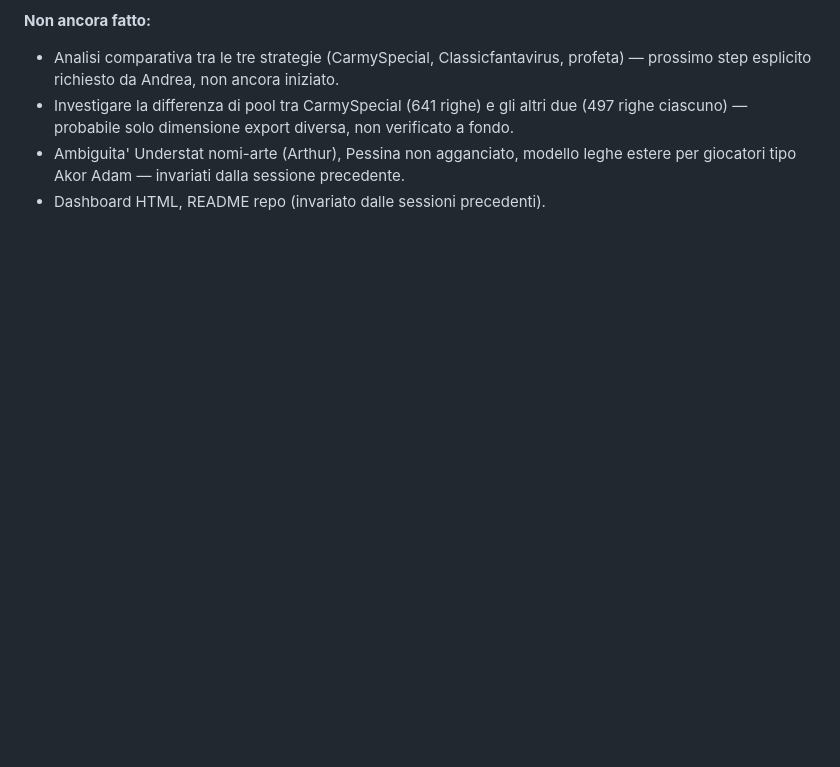
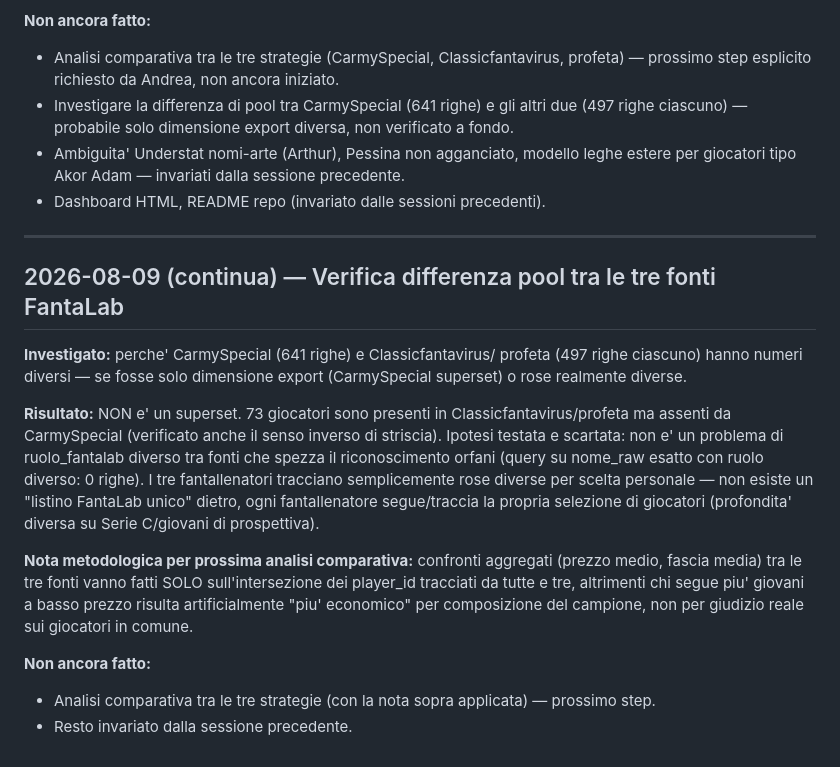
Before and after one commit to valenteandrea470-ops/fantacalcio-auction-analytics, a Markdown page: docs/SESSION_LOG.md, the part around the change. Drawn GitHub-style; blank space fills up the shorter version.

Commit message:
Verify pool difference between FantaLab sources: not a superset, genuinely different tracked rosters. Note methodology for future comparative analysis

```diff
--- a/docs/SESSION_LOG.md
+++ b/docs/SESSION_LOG.md
@@ -460,3 +460,33 @@ pesi arbitrari da calibrare).
   modello leghe estere per giocatori tipo Akor Adam — invariati dalla
   sessione precedente.
 - Dashboard HTML, README repo (invariato dalle sessioni precedenti).
+
+---
+
+## 2026-08-09 (continua) — Verifica differenza pool tra le tre fonti FantaLab
+
+**Investigato:** perche' CarmySpecial (641 righe) e Classicfantavirus/
+profeta (497 righe ciascuno) hanno numeri diversi — se fosse solo
+dimensione export (CarmySpecial superset) o rose realmente diverse.
+
+**Risultato:** NON e' un superset. 73 giocatori sono presenti in
+Classicfantavirus/profeta ma assenti da CarmySpecial (verificato anche
+il senso inverso di striscia). Ipotesi testata e scartata: non e' un
+problema di ruolo_fantalab diverso tra fonti che spezza il
+riconoscimento orfani (query su nome_raw esatto con ruolo diverso: 0
+righe). I tre fantallenatori tracciano semplicemente rose diverse per
+scelta personale — non esiste un "listino FantaLab unico" dietro,
+ogni fantallenatore segue/traccia la propria selezione di giocatori
+(profondita' diversa su Serie C/giovani di prospettiva).
+
+**Nota metodologica per prossima analisi comparativa:** confronti
+aggregati (prezzo medio, fascia media) tra le tre fonti vanno fatti
+SOLO sull'intersezione dei player_id tracciati da tutte e tre,
+altrimenti chi segue piu' giovani a basso prezzo risulta
+artificialmente "piu' economico" per composizione del campione, non
+per giudizio reale sui giocatori in comune.
+
+**Non ancora fatto:**
+- Analisi comparativa tra le tre strategie (con la nota sopra
+  applicata) — prossimo step.
+- Resto invariato dalla sessione precedente.
```
